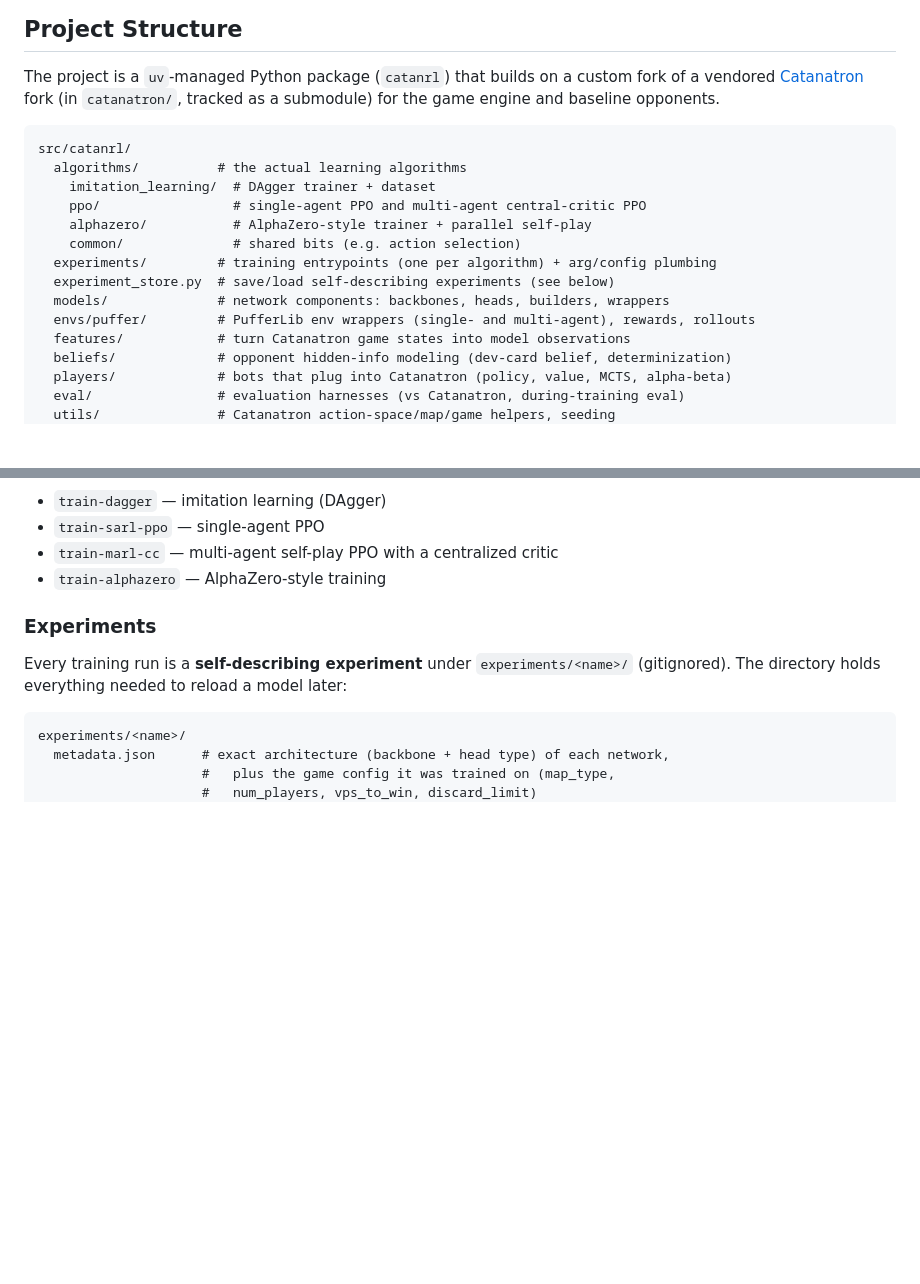
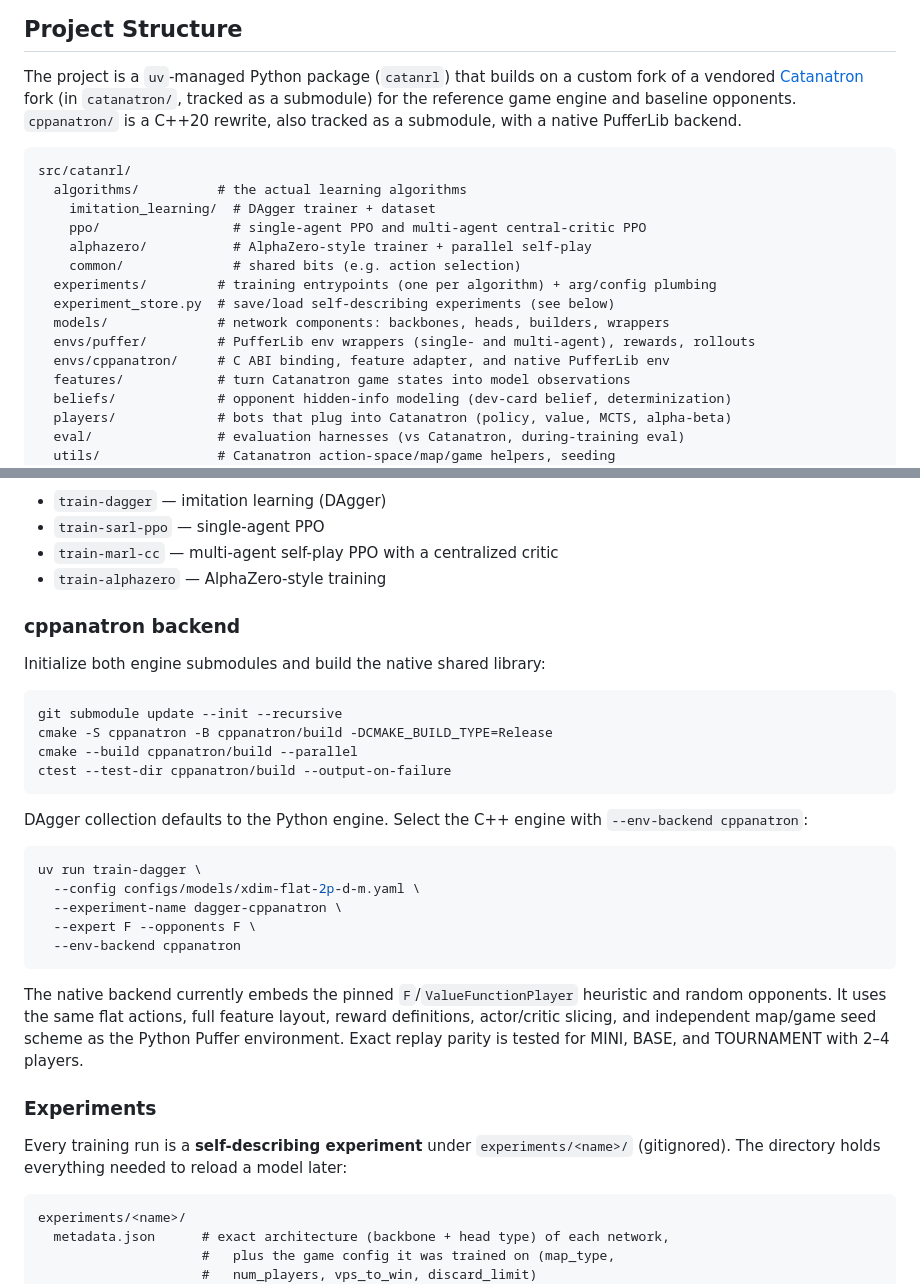
Before and after one commit to mcrco/catanrl, a Markdown page: README.md, 2 parts joined by grey strips. Rendered like a GitHub page; blank space fills up the shorter version.

Commit message:
Document the cppanatron DAgger backend

````diff
--- a/README.md
+++ b/README.md
@@ -14,7 +14,8 @@ Disclaimer: I initially implemented SL and the PPO variants by hand, but over ti
 
 The project is a `uv`-managed Python package (`catanrl`) that builds on a custom fork of a vendored
 [Catanatron](https://github.com/bcollazo/catanatron) fork (in `catanatron/`, tracked as a
-submodule) for the game engine and baseline opponents.
+submodule) for the reference game engine and baseline opponents. `cppanatron/`
+is a C++20 rewrite, also tracked as a submodule, with a native PufferLib backend.
 
 ```
 src/catanrl/
@@ -27,6 +28,7 @@ src/catanrl/
   experiment_store.py  # save/load self-describing experiments (see below)
   models/              # network components: backbones, heads, builders, wrappers
   envs/puffer/         # PufferLib env wrappers (single- and multi-agent), rewards, rollouts
+  envs/cppanatron/     # C ABI binding, feature adapter, and native PufferLib env
   features/            # turn Catanatron game states into model observations
   beliefs/             # opponent hidden-info modeling (dev-card belief, determinization)
   players/             # bots that plug into Catanatron (policy, value, MCTS, alpha-beta)
@@ -46,6 +48,34 @@ Training entrypoints are exposed as console scripts (see `pyproject.toml`):
 - `train-sarl-ppo` — single-agent PPO
 - `train-marl-cc` — multi-agent self-play PPO with a centralized critic
 - `train-alphazero` — AlphaZero-style training
+
+### cppanatron backend
+
+Initialize both engine submodules and build the native shared library:
+
+```bash
+git submodule update --init --recursive
+cmake -S cppanatron -B cppanatron/build -DCMAKE_BUILD_TYPE=Release
+cmake --build cppanatron/build --parallel
+ctest --test-dir cppanatron/build --output-on-failure
+```
+
+DAgger collection defaults to the Python engine. Select the C++ engine with
+`--env-backend cppanatron`:
+
+```bash
+uv run train-dagger \
+  --config configs/models/xdim-flat-2p-d-m.yaml \
+  --experiment-name dagger-cppanatron \
+  --expert F --opponents F \
+  --env-backend cppanatron
+```
+
+The native backend currently embeds the pinned `F`/`ValueFunctionPlayer`
+heuristic and random opponents. It uses the same flat actions, full feature
+layout, reward definitions, actor/critic slicing, and independent map/game seed
+scheme as the Python Puffer environment. Exact replay parity is tested for
+MINI, BASE, and TOURNAMENT with 2–4 players.
 
 ### Experiments
 
````
